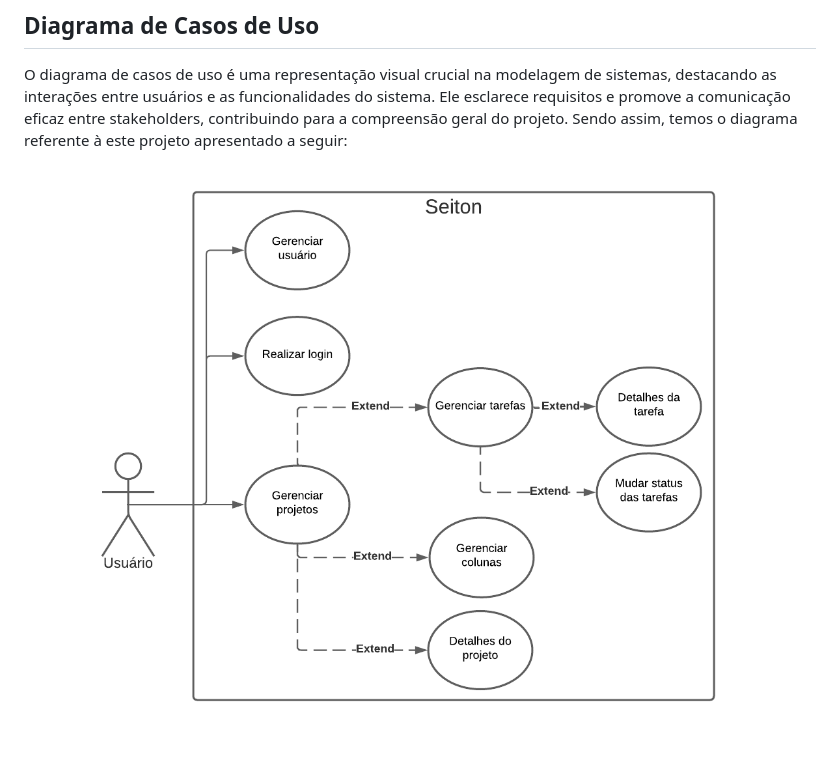
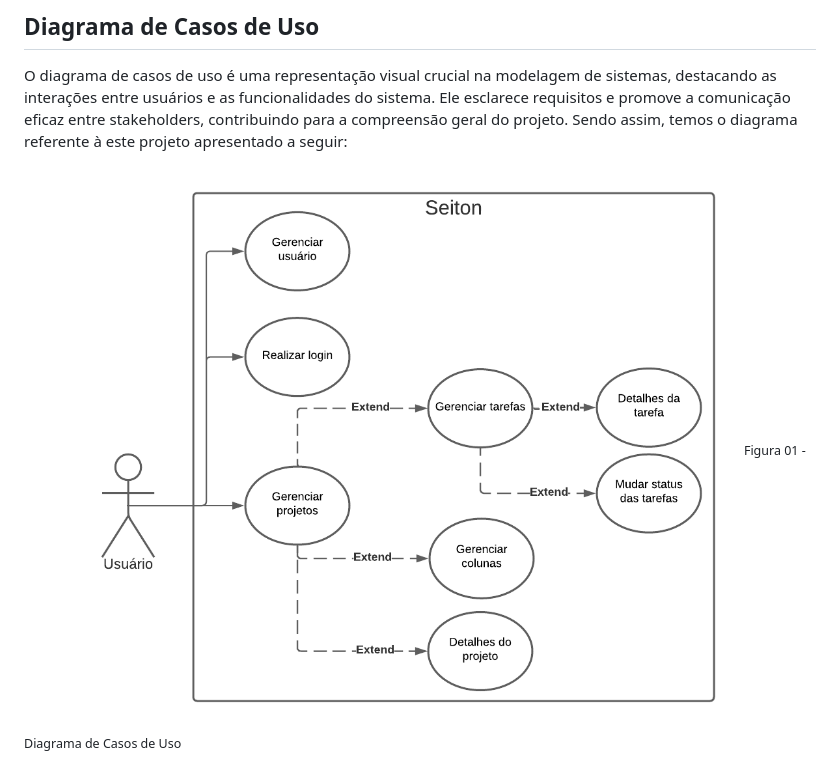
Before and after one commit to ICEI-PUC-Minas-PMV-ADS/pmv-ads-2023-2-e2-proj-int-t5-seiton, a Markdown page: docs/02-Especificação do Projeto.md, the part around the change. GitHub-like rendering.

Commit message:
Adaptação ABNT

```diff
--- a/docs/02-Especificação do Projeto.md
+++ b/docs/02-Especificação do Projeto.md
@@ -122,4 +122,4 @@ O projeto está restrito pelos itens apresentados na tabela a seguir.
 
 O diagrama de casos de uso é uma representação visual crucial na modelagem de sistemas, destacando as interações entre usuários e as funcionalidades do sistema. Ele esclarece requisitos e promove a comunicação eficaz entre stakeholders, contribuindo para a compreensão geral do projeto. Sendo assim, temos o diagrama referente à este projeto apresentado a seguir:
 
-<img src="./img/Diagrama_de_caso.png">
+<img src="./img/Diagrama_de_caso.png"> <sub> Figura 01 - Diagrama de Casos de Uso <sub>
```
